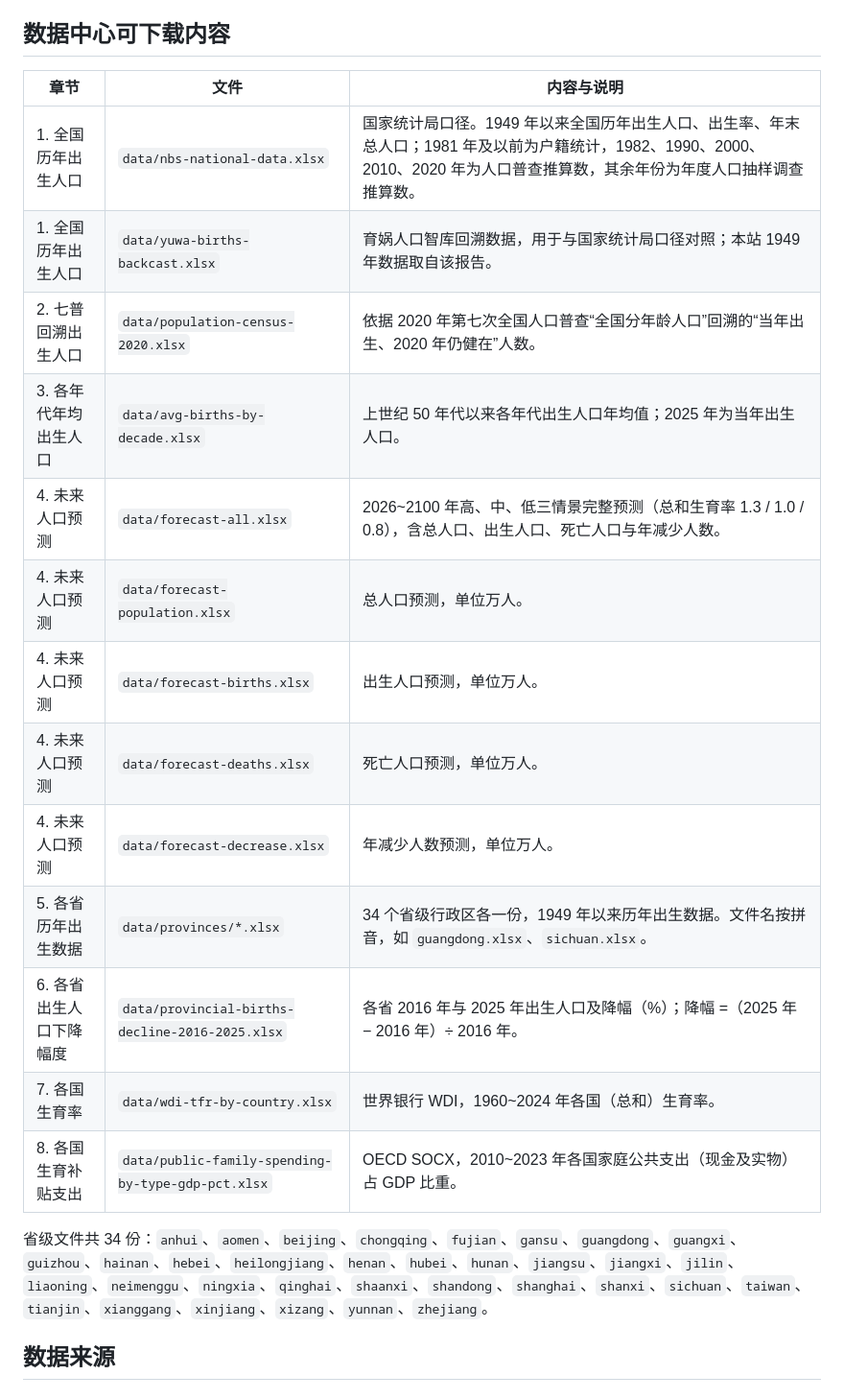
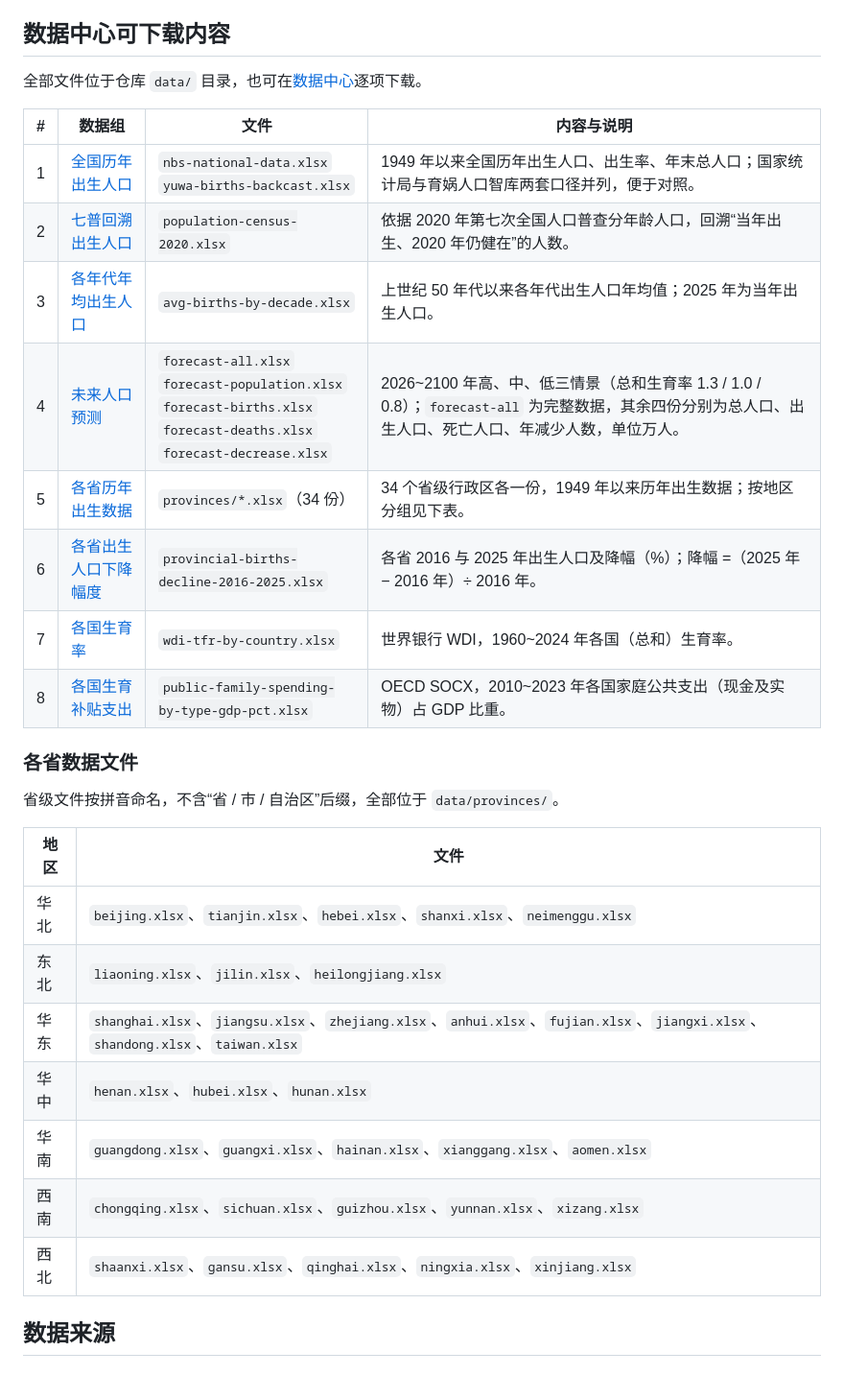
Before and after one commit to DemoArchive/demography-archive, a Markdown page: README.md, the part around one of its changes. Shown at 96% size. Drawn GitHub-style.

Commit message:
Reorganize README content and downloads as tables

```diff
--- a/README.md
+++ b/README.md
@@ -56,23 +26,32 @@
 
 ## 数据中心可下载内容
 
-| 章节 | 文件 | 内容与说明 |
-| --- | --- | --- |
-| 1. 全国历年出生人口 | `data/nbs-national-data.xlsx` | 国家统计局口径。1949 年以来全国历年出生人口、出生率、年末总人口；1981 年及以前为户籍统计，1982、1990、2000、2010、2020 年为人口普查推算数，其余年份为年度人口抽样调查推算数。 |
-| 1. 全国历年出生人口 | `data/yuwa-births-backcast.xlsx` | 育娲人口智库回溯数据，用于与国家统计局口径对照；本站 1949 年数据取自该报告。 |
-| 2. 七普回溯出生人口 | `data/population-census-2020.xlsx` | 依据 2020 年第七次全国人口普查“全国分年龄人口”回溯的“当年出生、2020 年仍健在”人数。 |
-| 3. 各年代年均出生人口 | `data/avg-births-by-decade.xlsx` | 上世纪 50 年代以来各年代出生人口年均值；2025 年为当年出生人口。 |
-| 4. 未来人口预测 | `data/forecast-all.xlsx` | 2026~2100 年高、中、低三情景完整预测（总和生育率 1.3 / 1.0 / 0.8），含总人口、出生人口、死亡人口与年减少人数。 |
-| 4. 未来人口预测 | `data/forecast-population.xlsx` | 总人口预测，单位万人。 |
-| 4. 未来人口预测 | `data/forecast-births.xlsx` | 出生人口预测，单位万人。 |
-| 4. 未来人口预测 | `data/forecast-deaths.xlsx` | 死亡人口预测，单位万人。 |
-| 4. 未来人口预测 | `data/forecast-decrease.xlsx` | 年减少人数预测，单位万人。 |
-| 5. 各省历年出生数据 | `data/provinces/*.xlsx` | 34 个省级行政区各一份，1949 年以来历年出生数据。文件名按拼音，如 `guangdong.xlsx`、`sichuan.xlsx`。 |
-| 6. 各省出生人口下降幅度 | `data/provincial-births-decline-2016-2025.xlsx` | 各省 2016 年与 2025 年出生人口及降幅（%）；降幅 =（2025 年 − 2016 年）÷ 2016 年。 |
-| 7. 各国生育率 | `data/wdi-tfr-by-country.xlsx` | 世界银行 WDI，1960~2024 年各国（总和）生育率。 |
-| 8. 各国生育补贴支出 | `data/public-family-spending-by-type-gdp-pct.xlsx` | OECD SOCX，2010~2023 年各国家庭公共支出（现金及实物）占 GDP 比重。 |
+全部文件位于仓库 `data/` 目录，也可在[数据中心](https://demoarchive.net/datacenter/)逐项下载。
 
-省级文件共 34 份：`anhui`、`aomen`、`beijing`、`chongqing`、`fujian`、`gansu`、`guangdong`、`guangxi`、`guizhou`、`hainan`、`hebei`、`heilongjiang`、`henan`、`hubei`、`hunan`、`jiangsu`、`jiangxi`、`jilin`、`liaoning`、`neimenggu`、`ningxia`、`qinghai`、`shaanxi`、`shandong`、`shanghai`、`shanxi`、`sichuan`、`taiwan`、`tianjin`、`xianggang`、`xinjiang`、`xizang`、`yunnan`、`zhejiang`。
+| # | 数据组 | 文件 | 内容与说明 |
+| --- | --- | --- | --- |
+| 1 | [全国历年出生人口](https://demoarchive.net/datacenter/#secNat) | `nbs-national-data.xlsx`<br>`yuwa-births-backcast.xlsx` | 1949 年以来全国历年出生人口、出生率、年末总人口；国家统计局与育娲人口智库两套口径并列，便于对照。 |
+| 2 | [七普回溯出生人口](https://demoarchive.net/datacenter/#secCensus) | `population-census-2020.xlsx` | 依据 2020 年第七次全国人口普查分年龄人口，回溯“当年出生、2020 年仍健在”的人数。 |
+| 3 | [各年代年均出生人口](https://demoarchive.net/datacenter/#secDec) | `avg-births-by-decade.xlsx` | 上世纪 50 年代以来各年代出生人口年均值；2025 年为当年出生人口。 |
+| 4 | [未来人口预测](https://demoarchive.net/datacenter/#secFc) | `forecast-all.xlsx`<br>`forecast-population.xlsx`<br>`forecast-births.xlsx`<br>`forecast-deaths.xlsx`<br>`forecast-decrease.xlsx` | 2026~2100 年高、中、低三情景（总和生育率 1.3 / 1.0 / 0.8）；`forecast-all` 为完整数据，其余四份分别为总人口、出生人口、死亡人口、年减少人数，单位万人。 |
+| 5 | [各省历年出生数据](https://demoarchive.net/datacenter/#secProv) | `provinces/*.xlsx`（34 份） | 34 个省级行政区各一份，1949 年以来历年出生数据；按地区分组见下表。 |
+| 6 | [各省出生人口下降幅度](https://demoarchive.net/datacenter/#secDecline) | `provincial-births-decline-2016-2025.xlsx` | 各省 2016 与 2025 年出生人口及降幅（%）；降幅 =（2025 年 − 2016 年）÷ 2016 年。 |
+| 7 | [各国生育率](https://demoarchive.net/datacenter/#secWorld) | `wdi-tfr-by-country.xlsx` | 世界银行 WDI，1960~2024 年各国（总和）生育率。 |
+| 8 | [各国生育补贴支出](https://demoarchive.net/datacenter/#secSupport) | `public-family-spending-by-type-gdp-pct.xlsx` | OECD SOCX，2010~2023 年各国家庭公共支出（现金及实物）占 GDP 比重。 |
+
+### 各省数据文件
+
+省级文件按拼音命名，不含“省 / 市 / 自治区”后缀，全部位于 `data/provinces/`。
+
+| 地区 | 文件 |
+| --- | --- |
+| 华北 | `beijing.xlsx`、`tianjin.xlsx`、`hebei.xlsx`、`shanxi.xlsx`、`neimenggu.xlsx` |
+| 东北 | `liaoning.xlsx`、`jilin.xlsx`、`heilongjiang.xlsx` |
+| 华东 | `shanghai.xlsx`、`jiangsu.xlsx`、`zhejiang.xlsx`、`anhui.xlsx`、`fujian.xlsx`、`jiangxi.xlsx`、`shandong.xlsx`、`taiwan.xlsx` |
+| 华中 | `henan.xlsx`、`hubei.xlsx`、`hunan.xlsx` |
+| 华南 | `guangdong.xlsx`、`guangxi.xlsx`、`hainan.xlsx`、`xianggang.xlsx`、`aomen.xlsx` |
+| 西南 | `chongqing.xlsx`、`sichuan.xlsx`、`guizhou.xlsx`、`yunnan.xlsx`、`xizang.xlsx` |
+| 西北 | `shaanxi.xlsx`、`gansu.xlsx`、`qinghai.xlsx`、`ningxia.xlsx`、`xinjiang.xlsx` |
 
 ## 数据来源
 
```
Also changed, not shown: other parts of README.md (+11 -41 lines).
